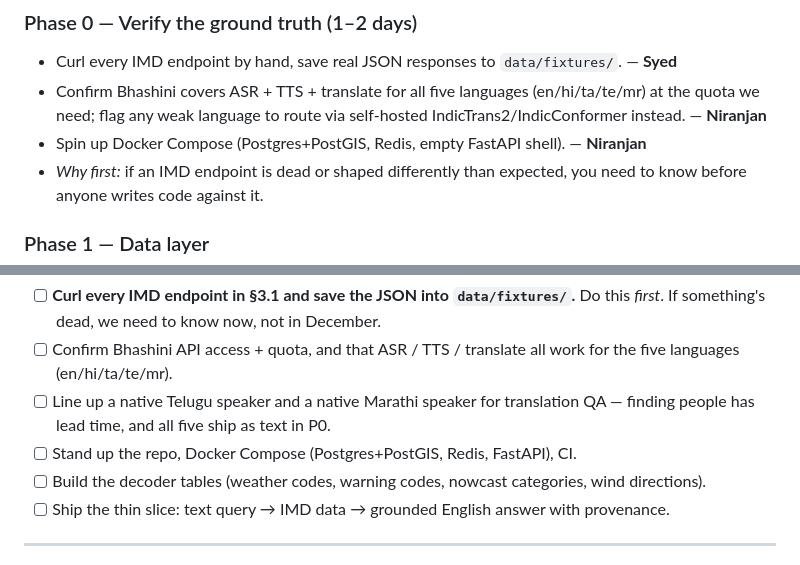
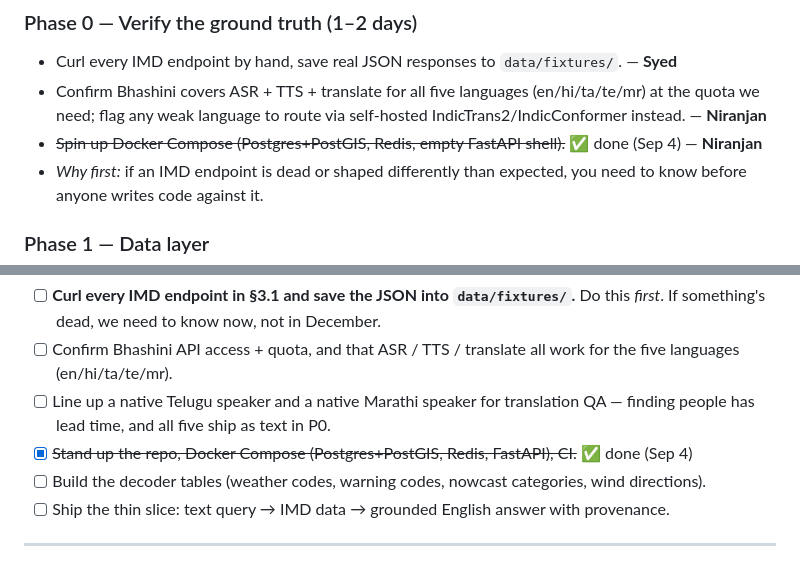
Before and after one commit to NIRANJAN-R062007/WeatherGPT_SIH2026, a Markdown page: plan.md, 2 parts joined by grey strips. Drawn GitHub-style.

Commit message:
Mark Docker Compose skeleton + CI as done in plan.md
Claude-Session: https://claude.ai/code/session_01FhDdcZ5cLezwuWoXS4VG57

```diff
--- a/plan.md
+++ b/plan.md
@@ -237,7 +237,7 @@ Sequential build order — each phase should be working end-to-end before the ne
 ### Phase 0 — Verify the ground truth (1–2 days)
 - Curl every IMD endpoint by hand, save real JSON responses to `data/fixtures/`. — **Syed**
 - Confirm Bhashini covers ASR + TTS + translate for all five languages (en/hi/ta/te/mr) at the quota we need; flag any weak language to route via self-hosted IndicTrans2/IndicConformer instead. — **Niranjan**
-- Spin up Docker Compose (Postgres+PostGIS, Redis, empty FastAPI shell). — **Niranjan**
+- ~~Spin up Docker Compose (Postgres+PostGIS, Redis, empty FastAPI shell).~~ ✅ done (Sep 4) — **Niranjan**
 - *Why first:* if an IMD endpoint is dead or shaped differently than expected, you need to know before anyone writes code against it.
 
 ### Phase 1 — Data layer
@@ -389,7 +389,7 @@ weathergpt/
 - [ ] **Curl every IMD endpoint in §3.1 and save the JSON into `data/fixtures/`.** Do this *first*. If something's dead, we need to know now, not in December.
 - [ ] Confirm Bhashini API access + quota, and that ASR / TTS / translate all work for the five languages (en/hi/ta/te/mr).
 - [ ] Line up a native Telugu speaker and a native Marathi speaker for translation QA — finding people has lead time, and all five ship as text in P0.
-- [ ] Stand up the repo, Docker Compose (Postgres+PostGIS, Redis, FastAPI), CI.
+- [x] ~~Stand up the repo, Docker Compose (Postgres+PostGIS, Redis, FastAPI), CI.~~ ✅ done (Sep 4)
 - [ ] Build the decoder tables (weather codes, warning codes, nowcast categories, wind directions).
 - [ ] Ship the thin slice: text query → IMD data → grounded English answer with provenance.
 
```
